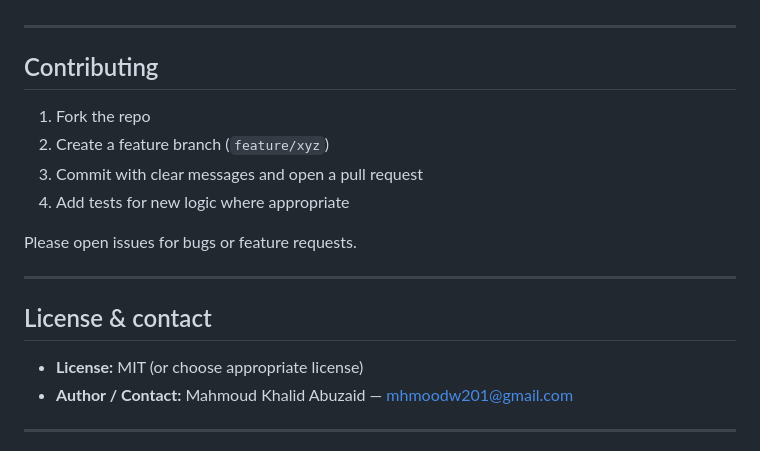
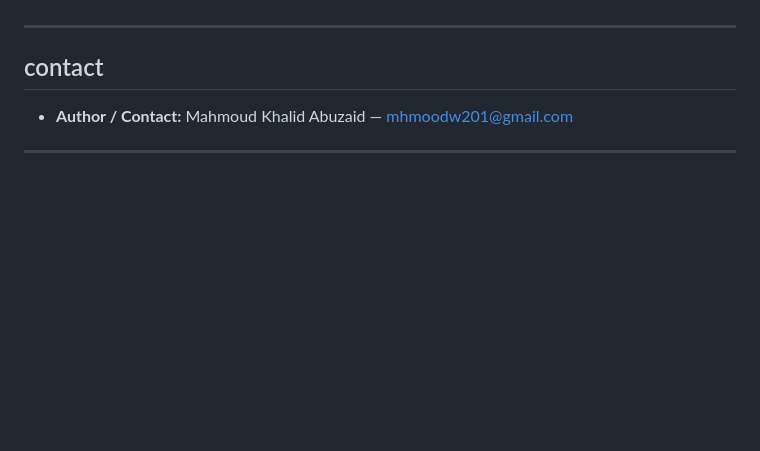
Before and after one commit to mhmoodw201/GeoSave, a Markdown page: README.md, the part around the change. GitHub-like rendering; blank space fills up the shorter version.

```diff
--- a/README.md
+++ b/README.md
@@ -238,20 +238,8 @@ Listing.find({
 
 ---
 
-## Contributing
+## contact
 
-1. Fork the repo
-2. Create a feature branch (`feature/xyz`)
-3. Commit with clear messages and open a pull request
-4. Add tests for new logic where appropriate
-
-Please open issues for bugs or feature requests.
-
----
-
-## License & contact
-
-* **License:** MIT (or choose appropriate license)
 * **Author / Contact:** Mahmoud Khalid Abuzaid — [mhmoodw201@gmail.com](mailto:mhmoodw201@gmail.com)
 
 ---
```
